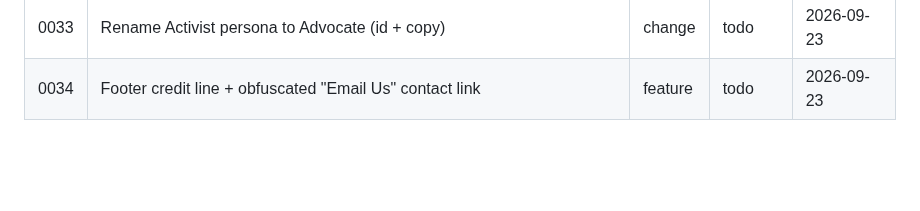
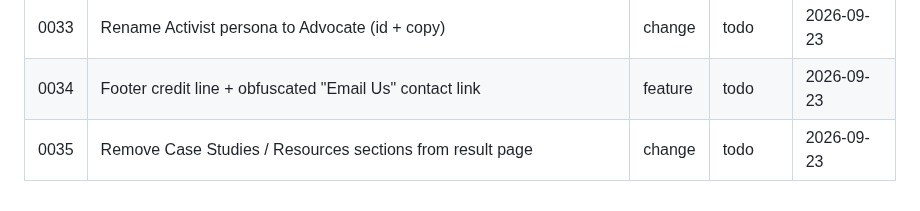
Before and after one commit to TSpice534/monkey-puzzle, a Markdown page: backlog/BACKLOG.md, the part around the change. Drawn GitHub-style; blank space fills up the shorter version.

Commit message:
chore: backlog #0035 Remove Case Studies / Resources sections from result page

```diff
--- a/backlog/BACKLOG.md
+++ b/backlog/BACKLOG.md
@@ -36,3 +36,4 @@
 | 0032 | Hover/tap popup with persona summary on result-page grid cells | feature | shipped | 2026-08-30 |
 | 0033 | Rename Activist persona to Advocate (id + copy) | change | todo | 2026-09-23 |
 | 0034 | Footer credit line + obfuscated "Email Us" contact link | feature | todo | 2026-09-23 |
+| 0035 | Remove Case Studies / Resources sections from result page | change | todo | 2026-09-23 |
```
Also changed, not shown: backlog/0035-remove-case-studies-resources-sections.md (added, +55 -0 lines).
